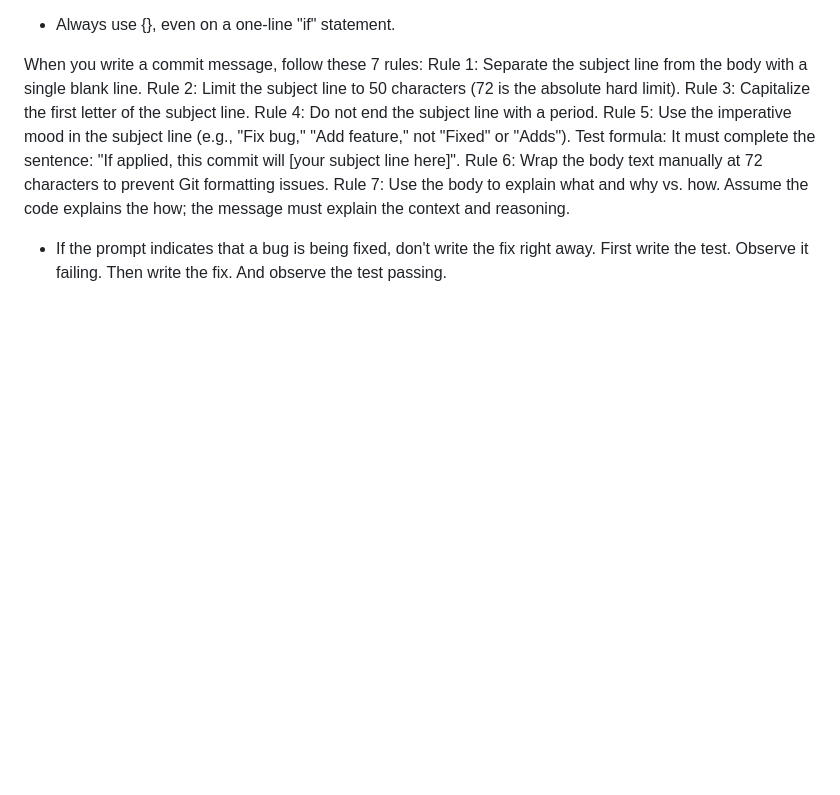
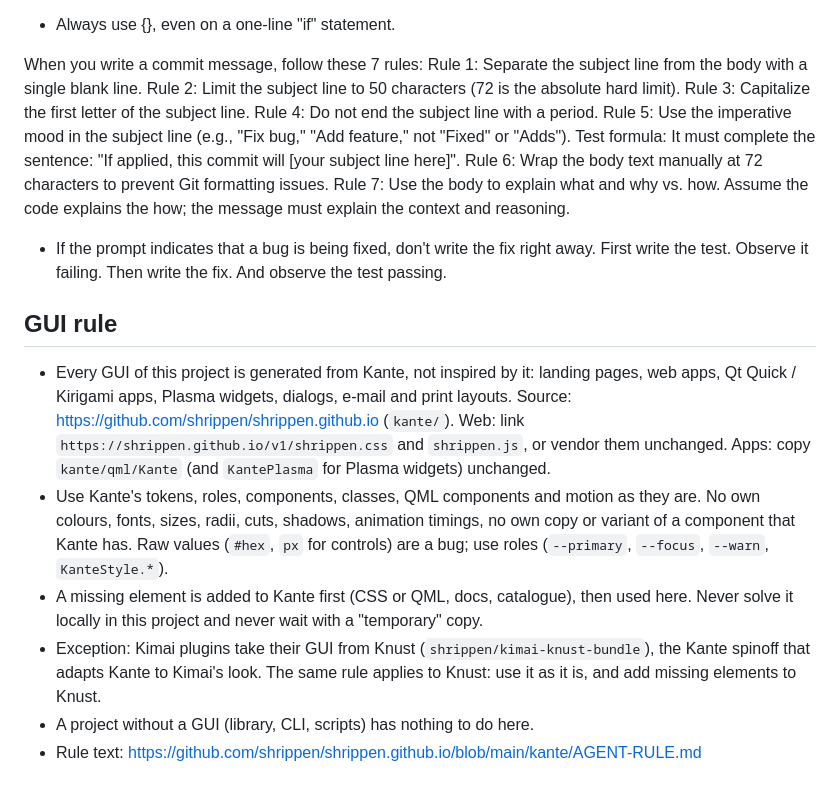
Before and after one commit to shrippen/companion-mpris, a Markdown page: agent.md, the part around the change. Rendered like a GitHub page; blank space fills up the shorter version.

Commit message:
Add the GUI rule: GUIs are generated from Kante
Every GUI of the project is generated from Kante (Kimai plugins: from
Knust), not inspired by it. A missing element is added to Kante (Knust)
first. Rule text: shrippen.github.io kante/AGENT-RULE.md.

Co-Authored-By: Claude Sonnet 5.5 <noreply@anthropic.com>
Claude-Session: https://claude.ai/code/session_01Q51CzWQ7hdE4Q2UZxDMJJt

```diff
--- a/agent.md
+++ b/agent.md
@@ -37,3 +37,22 @@ Rule 7: Use the body to explain what and why vs. how. Assume the code explains t
         the message must explain the context and reasoning.
 
 - If the prompt indicates that a bug is being fixed, don't write the fix right away. First write the test. Observe it failing. Then write the fix. And observe the test passing.
+
+## GUI rule
+
+- Every GUI of this project is generated from Kante, not inspired by it: landing pages,
+  web apps, Qt Quick / Kirigami apps, Plasma widgets, dialogs, e-mail and print layouts.
+  Source: https://github.com/shrippen/shrippen.github.io (`kante/`).
+  Web: link `https://shrippen.github.io/v1/shrippen.css` and `shrippen.js`, or vendor them
+  unchanged. Apps: copy `kante/qml/Kante` (and `KantePlasma` for Plasma widgets) unchanged.
+- Use Kante's tokens, roles, components, classes, QML components and motion as they are.
+  No own colours, fonts, sizes, radii, cuts, shadows, animation timings, no own copy or
+  variant of a component that Kante has. Raw values (`#hex`, `px` for controls) are a bug;
+  use roles (`--primary`, `--focus`, `--warn`, `KanteStyle.*`).
+- A missing element is added to Kante first (CSS or QML, docs, catalogue), then used here.
+  Never solve it locally in this project and never wait with a "temporary" copy.
+- Exception: Kimai plugins take their GUI from Knust (`shrippen/kimai-knust-bundle`), the
+  Kante spinoff that adapts Kante to Kimai's look. The same rule applies to Knust: use it
+  as it is, and add missing elements to Knust.
+- A project without a GUI (library, CLI, scripts) has nothing to do here.
+- Rule text: https://github.com/shrippen/shrippen.github.io/blob/main/kante/AGENT-RULE.md
```
